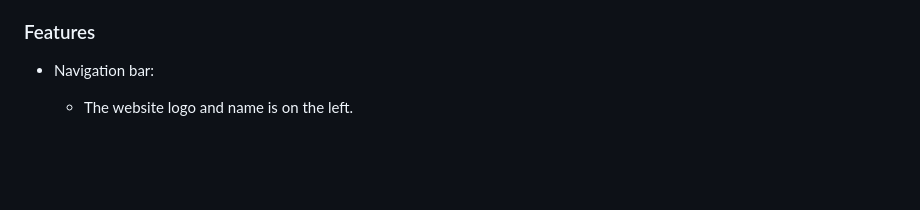
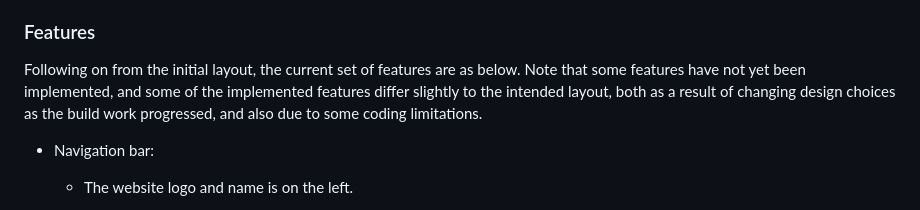
Before and after one commit to arun-dhanjal/mental-health-awareness, a Markdown page: README.md, the part around the change. GitHub-like rendering; blank space fills up the shorter version.

Commit message:
Add some brief context around difference between current layout and intended layout in README.md

```diff
--- a/README.md
+++ b/README.md
@@ -206,6 +206,8 @@ Wireframes have not been used in the design of page layouts on this occasion. In
 
 ### Features
 
+Following on from the initial layout, the current set of features are as below. Note that some features have not yet been implemented, and some of the implemented features differ slightly to the intended layout, both as a result of changing design choices as the build work progressed, and also due to some coding limitations.
+
 * Navigation bar:
 
   * The website logo and name is on the left.
```
